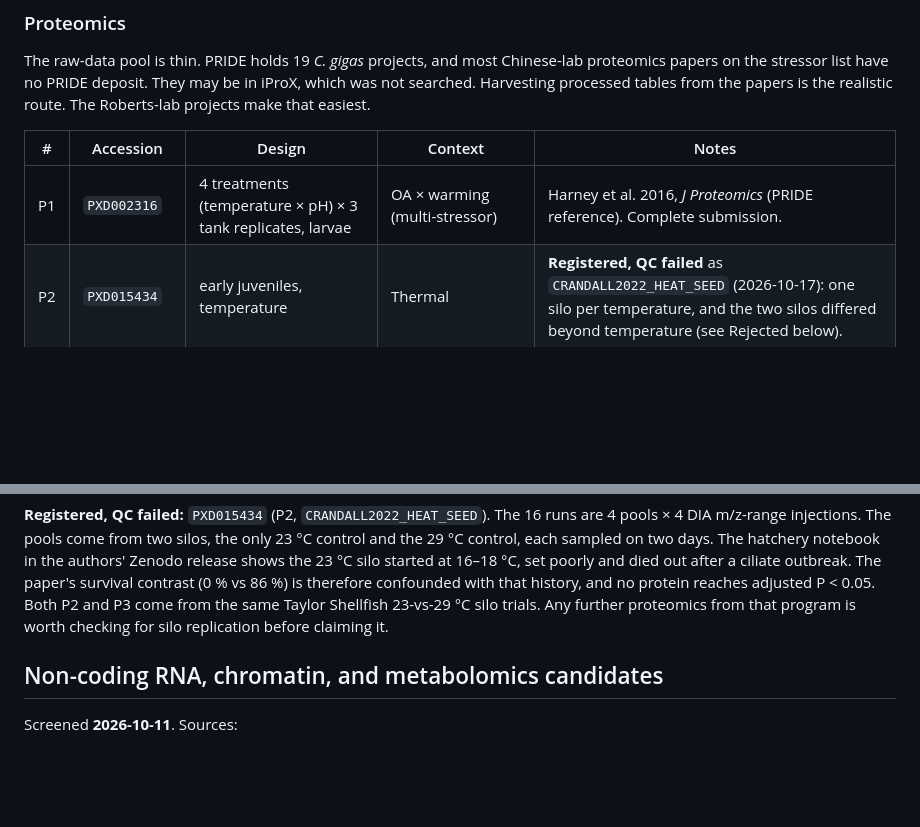
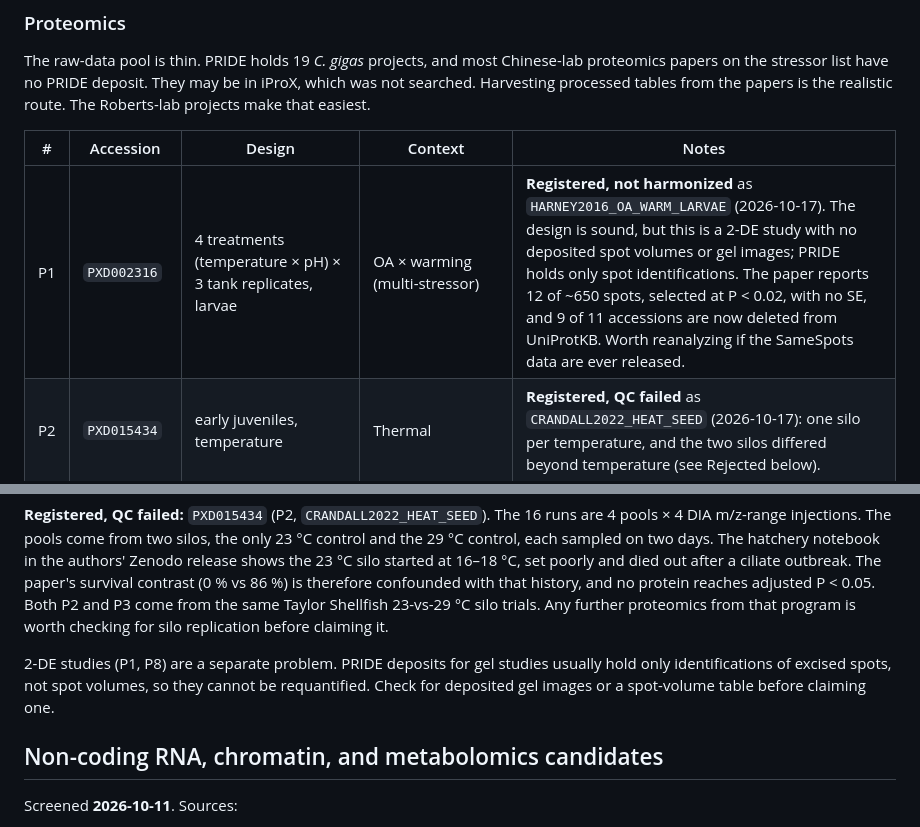
Before and after one commit to sr320/AREE, a Markdown page: docs/candidate_studies.md, 2 parts joined by grey strips. GitHub-like rendering; blank space fills up the shorter version.

Commit message:
candidate_studies: PXD002316 registered as HARNEY2016_OA_WARM_LARVAE, not harmonized
Tank-replicated, but a 2-DE study with no deposited spot volumes; only 12
significance-selected spots published, without SE. Adds a note that 2-DE
PRIDE deposits (P1, P8) usually hold identifications only.

Study PR: sr320/AREE#78.

Co-Authored-By: Claude Opus 5.5 <noreply@anthropic.com>

```diff
--- a/docs/candidate_studies.md
+++ b/docs/candidate_studies.md
@@ -197,7 +197,7 @@ papers is the realistic route. The Roberts-lab projects make that easiest.
 
 | # | Accession | Design | Context | Notes |
 |---|---|---|---|---|
-| P1 | `PXD002316` | 4 treatments (temperature × pH) × 3 tank replicates, larvae | OA × warming (multi-stressor) | Harney et al. 2016, *J Proteomics* (PRIDE reference). Complete submission. |
+| P1 | `PXD002316` | 4 treatments (temperature × pH) × 3 tank replicates, larvae | OA × warming (multi-stressor) | **Registered, not harmonized** as `HARNEY2016_OA_WARM_LARVAE` (2026-10-17). The design is sound, but this is a 2-DE study with no deposited spot volumes or gel images; PRIDE holds only spot identifications. The paper reports 12 of ~650 spots, selected at P < 0.02, with no SE, and 9 of 11 accessions are now deleted from UniProtKB. Worth reanalyzing if the SameSpots data are ever released. |
 | P2 | `PXD015434` | early juveniles, temperature | Thermal | **Registered, QC failed** as `CRANDALL2022_HEAT_SEED` (2026-10-17): one silo per temperature, and the two silos differed beyond temperature (see Rejected below). |
 | P3 | `PXD013262` | seed, time × temperature | Thermal | **Registered, QC failed** as `WANAMAKER2020_HEAT_SEED` (2026-10-17): one silo per temperature, technical replicates only (see Rejected below). With P2 also failed, no public thermal proteomics study in this list is analyzable. |
 | P4 | `PXD000835` | ctenidia, ambient vs high pCO₂ | Ocean acidification | **Confirmed**: Timmins-Schiffman et al. 2014, *BMC Genomics*. An OA protein layer alongside `LUTIER2022_OA_TIPPING` (RNA-seq) and M4/M5. |
@@ -235,6 +235,11 @@ paper's survival contrast (0 % vs 86 %) is therefore confounded with that
 history, and no protein reaches adjusted P < 0.05. Both P2 and P3 come from
 the same Taylor Shellfish 23-vs-29 °C silo trials. Any further proteomics from
 that program is worth checking for silo replication before claiming it.
+
+2-DE studies (P1, P8) are a separate problem. PRIDE deposits for gel studies
+usually hold only identifications of excised spots, not spot volumes, so they
+cannot be requantified. Check for deposited gel images or a spot-volume table
+before claiming one.
 
 ## Non-coding RNA, chromatin, and metabolomics candidates
 
```
